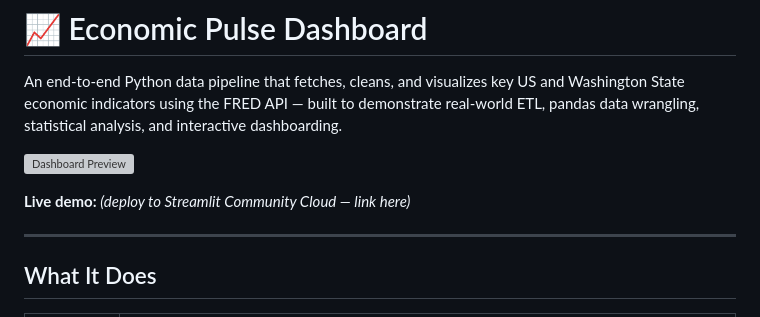
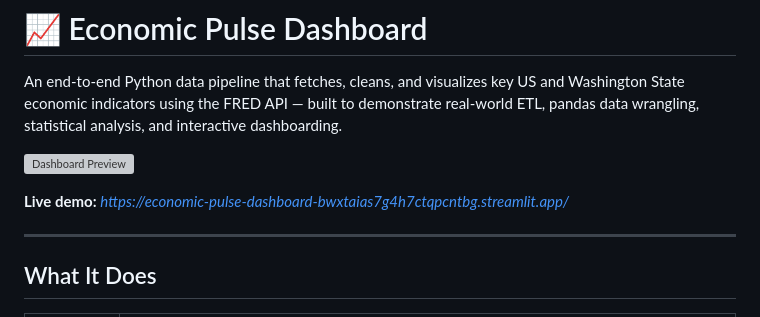
Before and after one commit to tarang-tj/economic-pulse-dashboard, a Markdown page: README.md, the part around the change. GitHub-like rendering; grey boxes are pictures that could not be loaded.

Commit message:
Add live demo link

```diff
--- a/README.md
+++ b/README.md
@@ -4,7 +4,7 @@ An end-to-end Python data pipeline that fetches, cleans, and visualizes key US a
 
 ![Dashboard Preview](assets/preview.png)
 
-**Live demo:** *(deploy to Streamlit Community Cloud — link here)*
+**Live demo:** *https://economic-pulse-dashboard-bwxtaias7g4h7ctqpcntbg.streamlit.app/*
 
 ---
 
```
